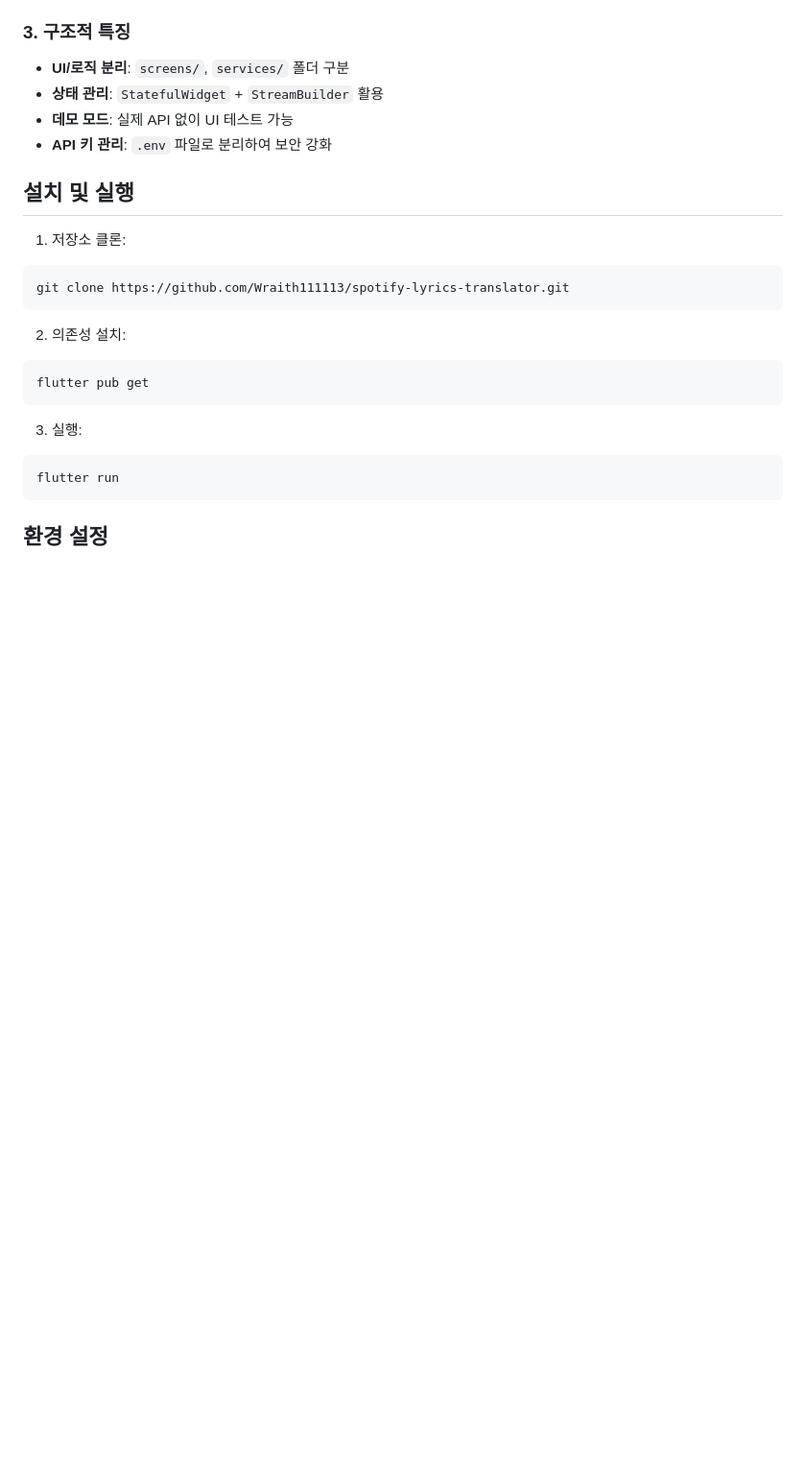
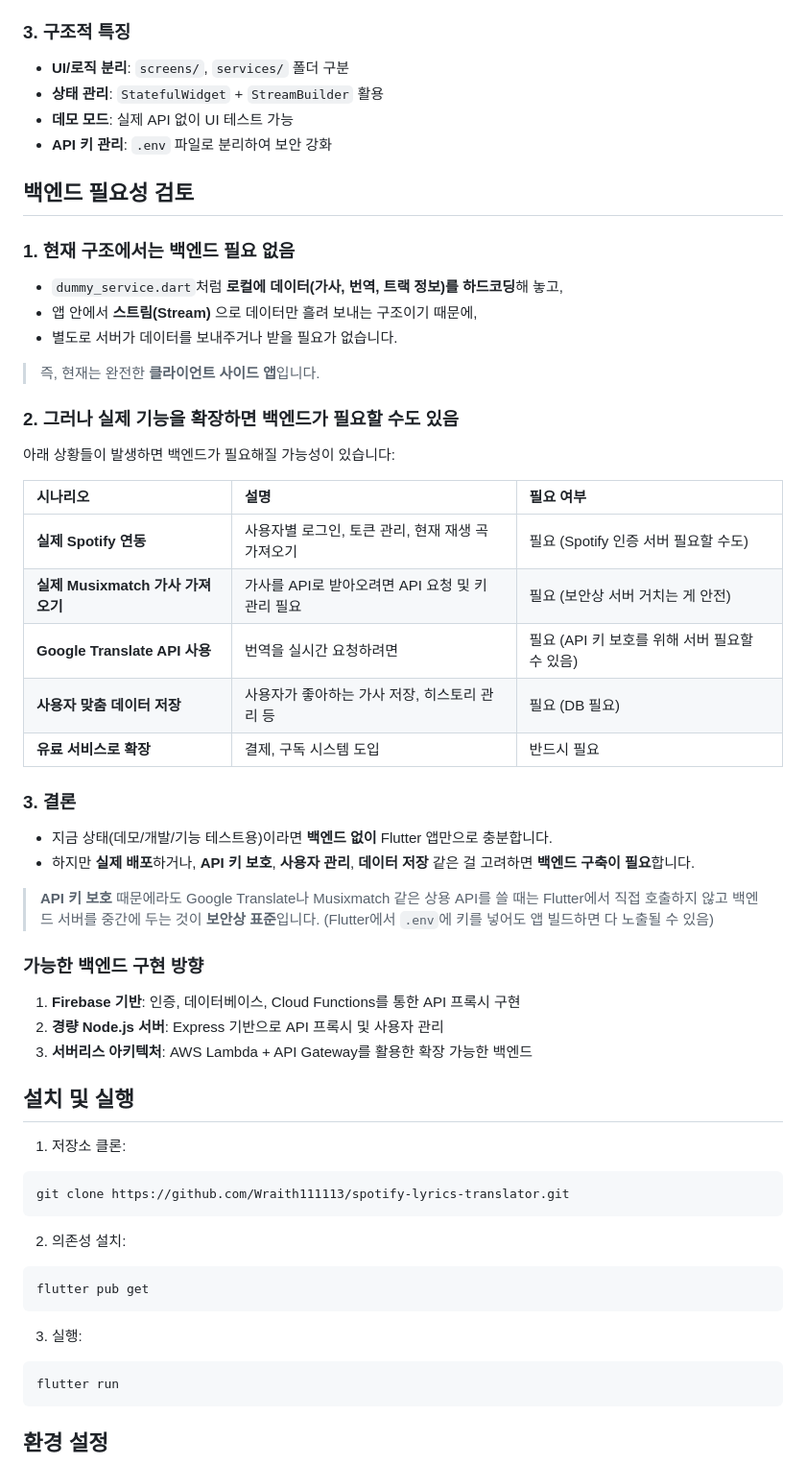
Before and after one commit to Wraith111113/spotify-lyrics-translator, a Markdown page: README.md, the part around the change. Shown at 96% size. GitHub-like rendering; blank space fills up the shorter version.

Commit message:
문서: 백엔드 필요성 분석 및 구현 방향 추가

```diff
--- a/README.md
+++ b/README.md
@@ -63,6 +63,40 @@ Spotify 음악의 가사를 실시간으로 보여주고 번역하는 Flutter
 - **데모 모드**: 실제 API 없이 UI 테스트 가능
 - **API 키 관리**: `.env` 파일로 분리하여 보안 강화
 
+## 백엔드 필요성 검토
+
+### 1. 현재 구조에서는 백엔드 필요 없음
+- `dummy_service.dart`처럼 **로컬에 데이터(가사, 번역, 트랙 정보)를 하드코딩**해 놓고,
+- 앱 안에서 **스트림(Stream)** 으로 데이터만 흘려 보내는 구조이기 때문에,
+- 별도로 서버가 데이터를 보내주거나 받을 필요가 없습니다.
+
+> 즉, 현재는 완전한 **클라이언트 사이드 앱**입니다.
+
+### 2. 그러나 실제 기능을 확장하면 백엔드가 필요할 수도 있음
+
+아래 상황들이 발생하면 백엔드가 필요해질 가능성이 있습니다:
+
+| 시나리오 | 설명 | 필요 여부 |
+|:---|:---|:---|
+| **실제 Spotify 연동** | 사용자별 로그인, 토큰 관리, 현재 재생 곡 가져오기 | 필요 (Spotify 인증 서버 필요할 수도) |
+| **실제 Musixmatch 가사 가져오기** | 가사를 API로 받아오려면 API 요청 및 키 관리 필요 | 필요 (보안상 서버 거치는 게 안전) |
+| **Google Translate API 사용** | 번역을 실시간 요청하려면 | 필요 (API 키 보호를 위해 서버 필요할 수 있음) |
+| **사용자 맞춤 데이터 저장** | 사용자가 좋아하는 가사 저장, 히스토리 관리 등 | 필요 (DB 필요) |
+| **유료 서비스로 확장** | 결제, 구독 시스템 도입 | 반드시 필요 |
+
+### 3. 결론
+
+- 지금 상태(데모/개발/기능 테스트용)이라면 **백엔드 없이** Flutter 앱만으로 충분합니다.
+- 하지만 **실제 배포**하거나, **API 키 보호**, **사용자 관리**, **데이터 저장** 같은 걸 고려하면 **백엔드 구축이 필요**합니다.
+
+> **API 키 보호** 때문에라도 Google Translate나 Musixmatch 같은 상용 API를 쓸 때는 Flutter에서 직접 호출하지 않고 백엔드 서버를 중간에 두는 것이 **보안상 표준**입니다. (Flutter에서 `.env`에 키를 넣어도 앱 빌드하면 다 노출될 수 있음)
+
+### 가능한 백엔드 구현 방향
+
+1. **Firebase 기반**: 인증, 데이터베이스, Cloud Functions를 통한 API 프록시 구현
+2. **경량 Node.js 서버**: Express 기반으로 API 프록시 및 사용자 관리
+3. **서버리스 아키텍처**: AWS Lambda + API Gateway를 활용한 확장 가능한 백엔드
+
 ## 설치 및 실행
 
 1. 저장소 클론:
```
